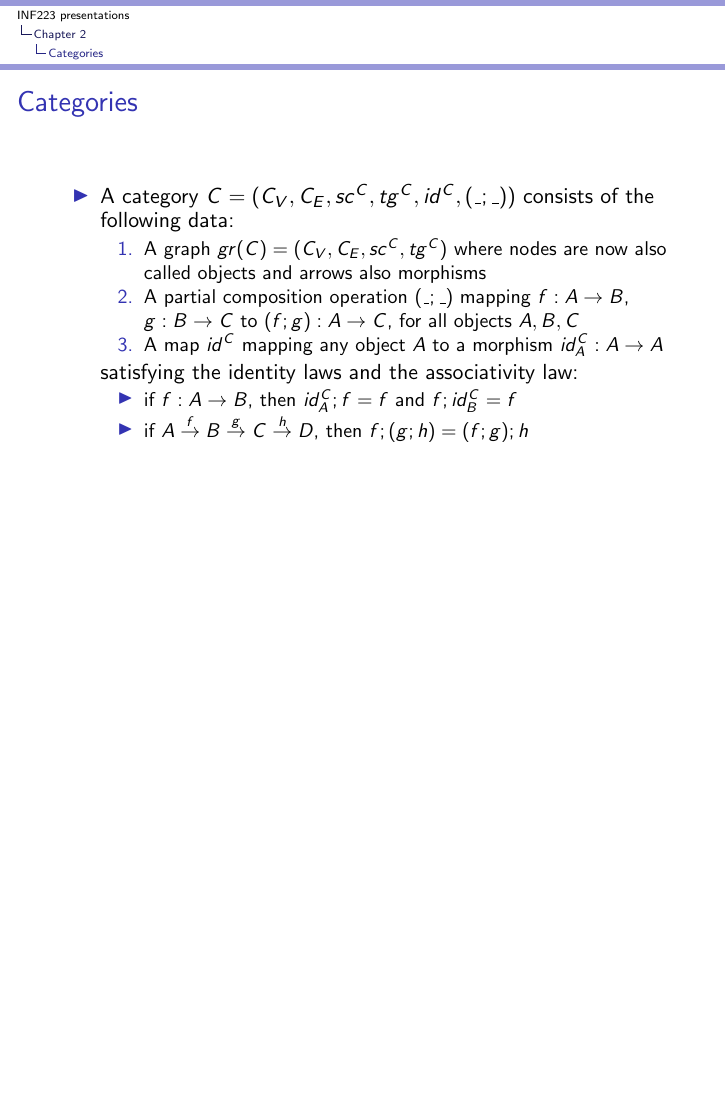
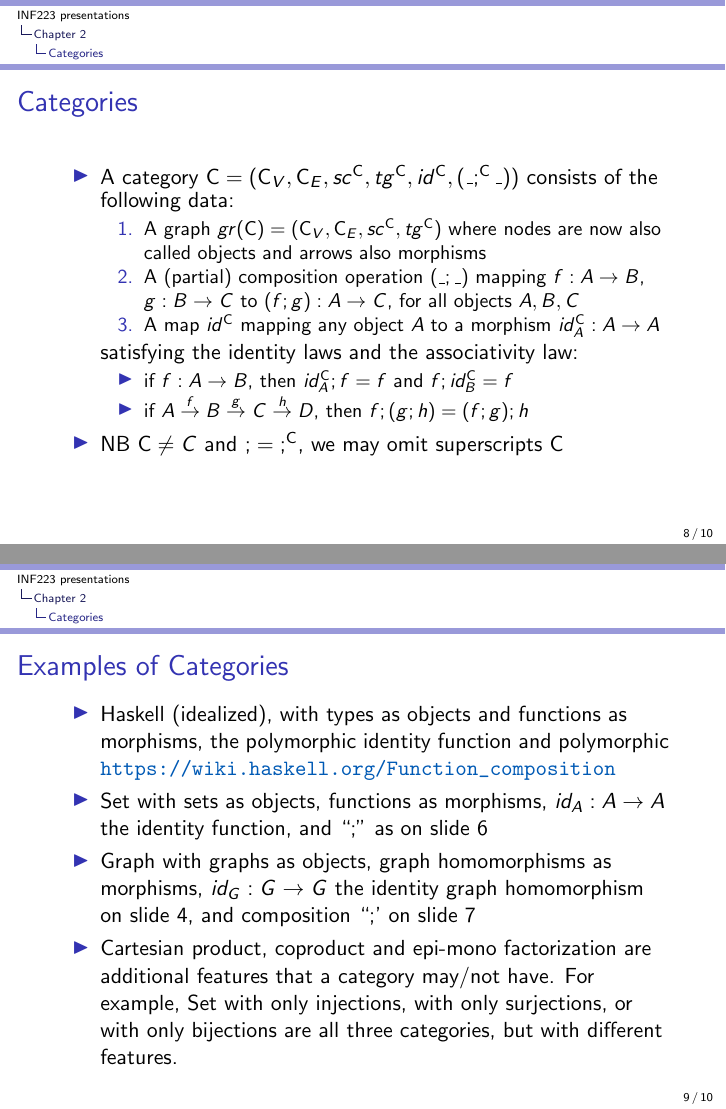
Before and after one commit to marcbezem/INF223, LaTeX slides (AgendaCh2.tex): page 8 of 9 before the commit and pages 8 and 9 of 10 after it, the two joined at a grey line, the shorter picture padded with empty space. Compiled offline with pdfLaTeX.

Commit message:
AgendaCh2

```diff
--- a/AgendaCh2.tex
+++ b/AgendaCh2.tex
@@ -15,6 +15,7 @@
 %\setbeamertemplate{navigation symbols}{}++++++
 %\setbeamertemplate{footline}[frame number]
 \usetheme{Montpellier}
+\setbeamertemplate{footline}[frame number]
 
 
 \input macros
@@ -25,6 +26,10 @@
 \newcommand{\redS}{{\color{red} S}}
 
 \newcommand{\Set}{\mathsf{Set}}
+\newcommand{\Gra}{\mathsf{Graph}}
+\newcommand{\CC}{\mathsf{C}}
+\newcommand{\DD}{\mathsf{D}}
+
 
 \title[INF223 presentations]{}
 
@@ -198,22 +203,44 @@ which is what we need
     \frametitle{Categories}\label{Ch2:categories}
 
  \begin{itemize}[<+->]
-\item A category $C = (C_V,C_E,sc^C, tg^C, id^C,(\_;\_))$ consists of the following data:
+\item A category $\CC = (\CC_V,\CC_E,sc^\CC, tg^\CC, id^\CC,(\_;^\CC\_))$ consists of the following data:
    \begin{enumerate}[<+->]
-\item A graph $gr(C) =  (C_V,C_E,sc^C, tg^C)$ where nodes are now also called objects
+\item A graph $gr(\CC) =  (\CC_V,\CC_E,sc^\CC, tg^\CC)$ where nodes are now also called objects
 and arrows also morphisms
-\item A partial composition operation $(\_;\_)$ mapping $f: A\to B$, $g: B\to C$
+\item A (partial) composition operation $(\_;\_)$ mapping $f: A\to B$, $g: B\to C$
 to $(f;g): A\to C$, for all objects $A,B,C$
-\item A map $id^C$ mapping any object $A$ to a morphism $id^C_A: A\to A$
+\item A map $id^\CC$ mapping any object $A$ to a morphism $id^\CC_A: A\to A$
    \end{enumerate}
 satisfying the identity laws and the associativity law:
    \begin{itemize}[<+->]
-\item if $f: A\to B$, then $id^C_A;f = f$ and  $f;id^C_B = f$
+\item if $f: A\to B$, then $id^\CC_A;f = f$ and  $f;id^\CC_B = f$
 \item if $A \stackrel{f}{\to} B \stackrel{g}{\to} C \stackrel{h}{\to}D $, then $f;(g;h)=(f;g);h$
    \end{itemize}
+\item NB $\CC \neq C$ and ${;} = {;^\CC}$, we may omit superscripts $\CC$
  \end{itemize}
 
  }
+
+\frame
+  {
+    \frametitle{Examples of Categories}\label{Ch2:ExaCat}
+
+ \begin{itemize}[<+->]
+\item Haskell (idealized), with types as objects and functions as morphisms,
+the polymorphic identity function and polymorphic \myurl{https://wiki.haskell.org/Function_composition}
+\item $\Set$ with sets as objects, functions as morphisms,
+$id_A: A\to A$ the identity function, and ``$;$'' as on slide \ref{Ch2:comp-id}
+\item $\Gra$ with graphs as objects, graph homomorphisms as morphisms,
+$id_G: G\to G$ the identity graph homomorphism on slide \ref{Ch1:GraphHoms},
+and composition ``$;$' on slide \ref{Ch2:Ghom-comp}
+\item Cartesian product, coproduct and epi-mono factorization are additional
+features that a category may/not have. For example, $\Set$ with only injections,
+with only surjections, or with only bijections are all three categories, but
+with different features.
+ \end{itemize}
+
+ }
+
 
 \frame
   {
```
